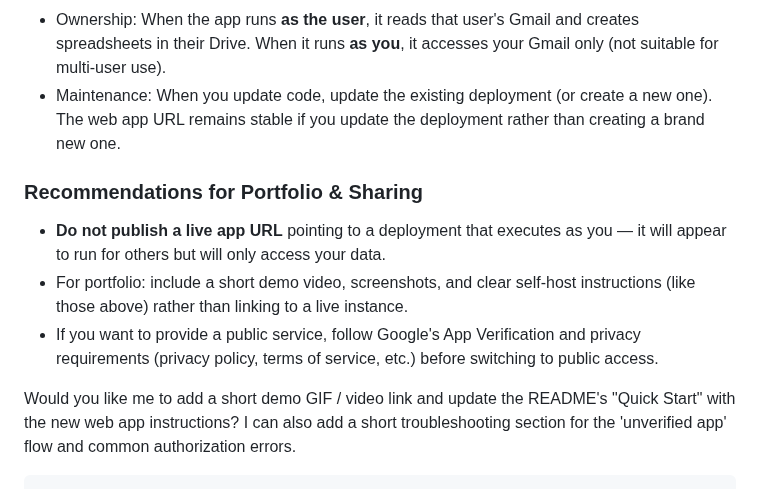
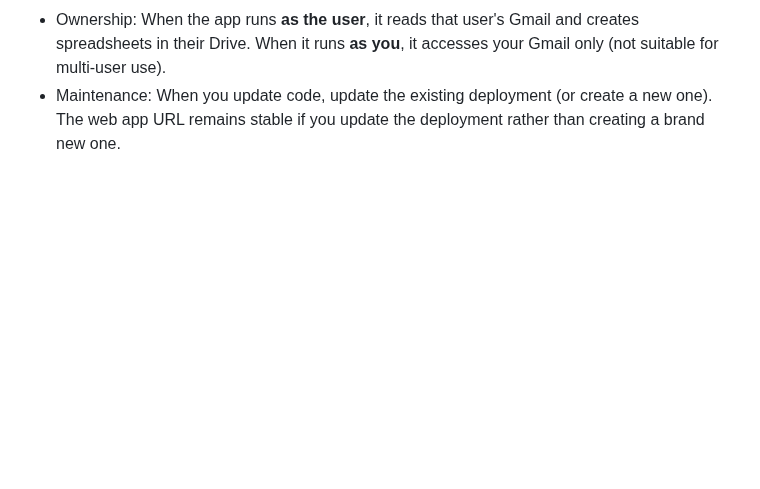
Before and after one commit to FLABDUL/giffgaff-usage-analyzer, a Markdown page: README.md, the part around the change. Drawn GitHub-style; blank space fills up the shorter version.

Commit message:
Updated README on user deployment and removed Claude code

````diff
--- a/README.md
+++ b/README.md
@@ -164,11 +164,3 @@ Important: The web app must be deployed so it runs as the user who accesses it i
 - Quotas & timeouts: Apps Script enforces a 6-minute execution timeout and Gmail API quotas. If a user has many emails, the script may time out. Consider running on a smaller query, or batching runs.
 - Ownership: When the app runs **as the user**, it reads that user's Gmail and creates spreadsheets in their Drive. When it runs **as you**, it accesses your Gmail only (not suitable for multi-user use).
 - Maintenance: When you update code, update the existing deployment (or create a new one). The web app URL remains stable if you update the deployment rather than creating a brand new one.
-
-### Recommendations for Portfolio & Sharing
-- **Do not publish a live app URL** pointing to a deployment that executes as you — it will appear to run for others but will only access your data.
-- For portfolio: include a short demo video, screenshots, and clear self-host instructions (like those above) rather than linking to a live instance.
-- If you want to provide a public service, follow Google's App Verification and privacy requirements (privacy policy, terms of service, etc.) before switching to public access.
-
-Would you like me to add a short demo GIF / video link and update the README's "Quick Start" with the new web app instructions? I can also add a short troubleshooting section for the 'unverified app' flow and common authorization errors.
-```
````
